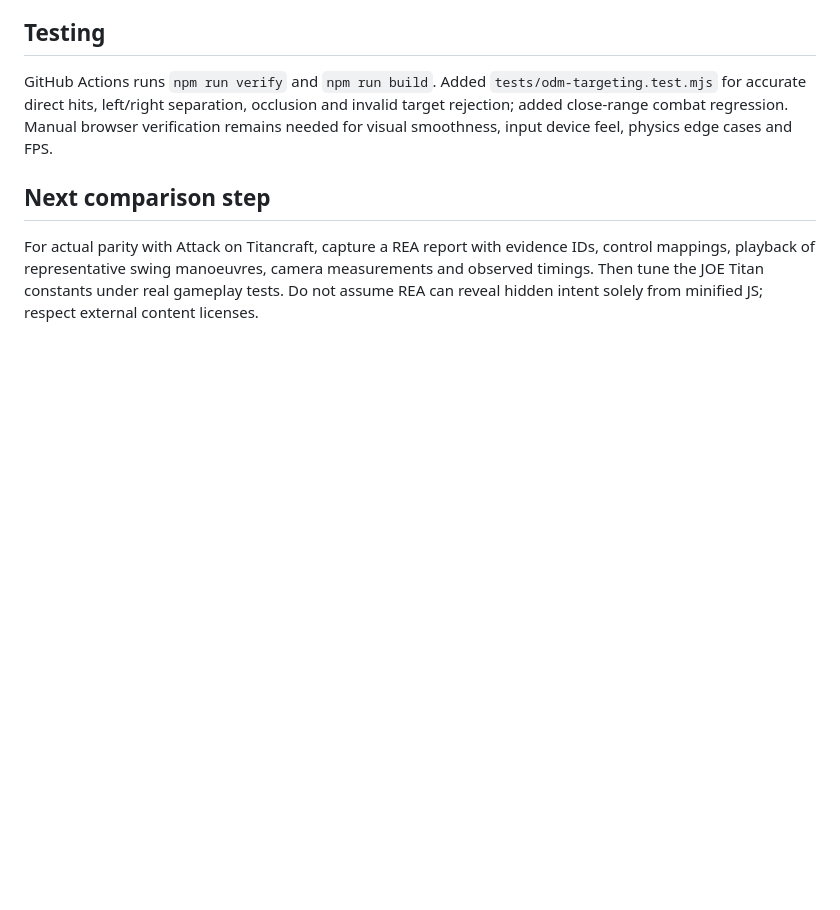
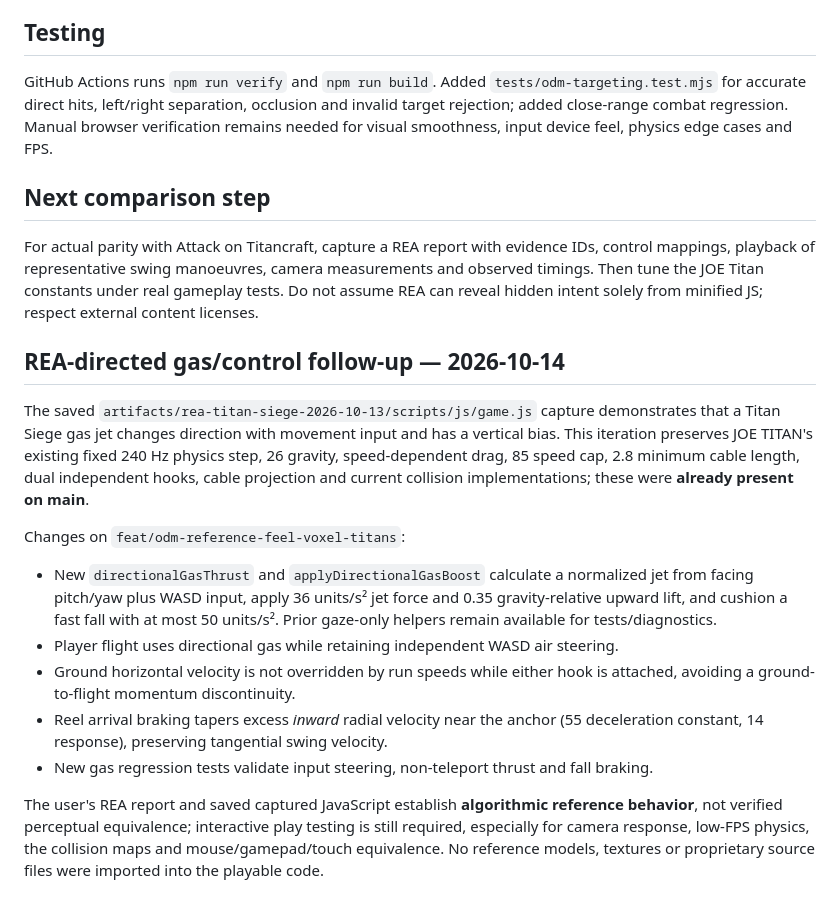
Before and after one commit to ELITEJ0E/joe-titan, a Markdown page: docs/odm-flight-refinement.md, the part around the change. Rendered like a GitHub page; blank space fills up the shorter version.

Commit message:
docs(odm): record captured-reference comparison and scope of physics refinements

```diff
--- a/docs/odm-flight-refinement.md
+++ b/docs/odm-flight-refinement.md
@@ -31,3 +31,17 @@ GitHub Actions runs `npm run verify` and `npm run build`. Added `tests/odm-targe
 ## Next comparison step
 
 For actual parity with Attack on Titancraft, capture a REA report with evidence IDs, control mappings, playback of representative swing manoeuvres, camera measurements and observed timings. Then tune the JOE Titan constants under real gameplay tests. Do not assume REA can reveal hidden intent solely from minified JS; respect external content licenses.
+
+
+## REA-directed gas/control follow-up — 2026-10-14
+
+The saved `artifacts/rea-titan-siege-2026-10-13/scripts/js/game.js` capture demonstrates that a Titan Siege gas jet changes direction with movement input and has a vertical bias. This iteration preserves JOE TITAN's existing fixed 240 Hz physics step, 26 gravity, speed-dependent drag, 85 speed cap, 2.8 minimum cable length, dual independent hooks, cable projection and current collision implementations; these were **already present on main**.
+
+Changes on `feat/odm-reference-feel-voxel-titans`:
+- New `directionalGasThrust` and `applyDirectionalGasBoost` calculate a normalized jet from facing pitch/yaw plus WASD input, apply 36 units/s² jet force and 0.35 gravity-relative upward lift, and cushion a fast fall with at most 50 units/s². Prior gaze-only helpers remain available for tests/diagnostics.
+- Player flight uses directional gas while retaining independent WASD air steering.
+- Ground horizontal velocity is not overridden by run speeds while either hook is attached, avoiding a ground-to-flight momentum discontinuity.
+- Reel arrival braking tapers excess *inward* radial velocity near the anchor (55 deceleration constant, 14 response), preserving tangential swing velocity.
+- New gas regression tests validate input steering, non-teleport thrust and fall braking.
+
+The user's REA report and saved captured JavaScript establish **algorithmic reference behavior**, not verified perceptual equivalence; interactive play testing is still required, especially for camera response, low-FPS physics, the collision maps and mouse/gamepad/touch equivalence. No reference models, textures or proprietary source files were imported into the playable code.
```
